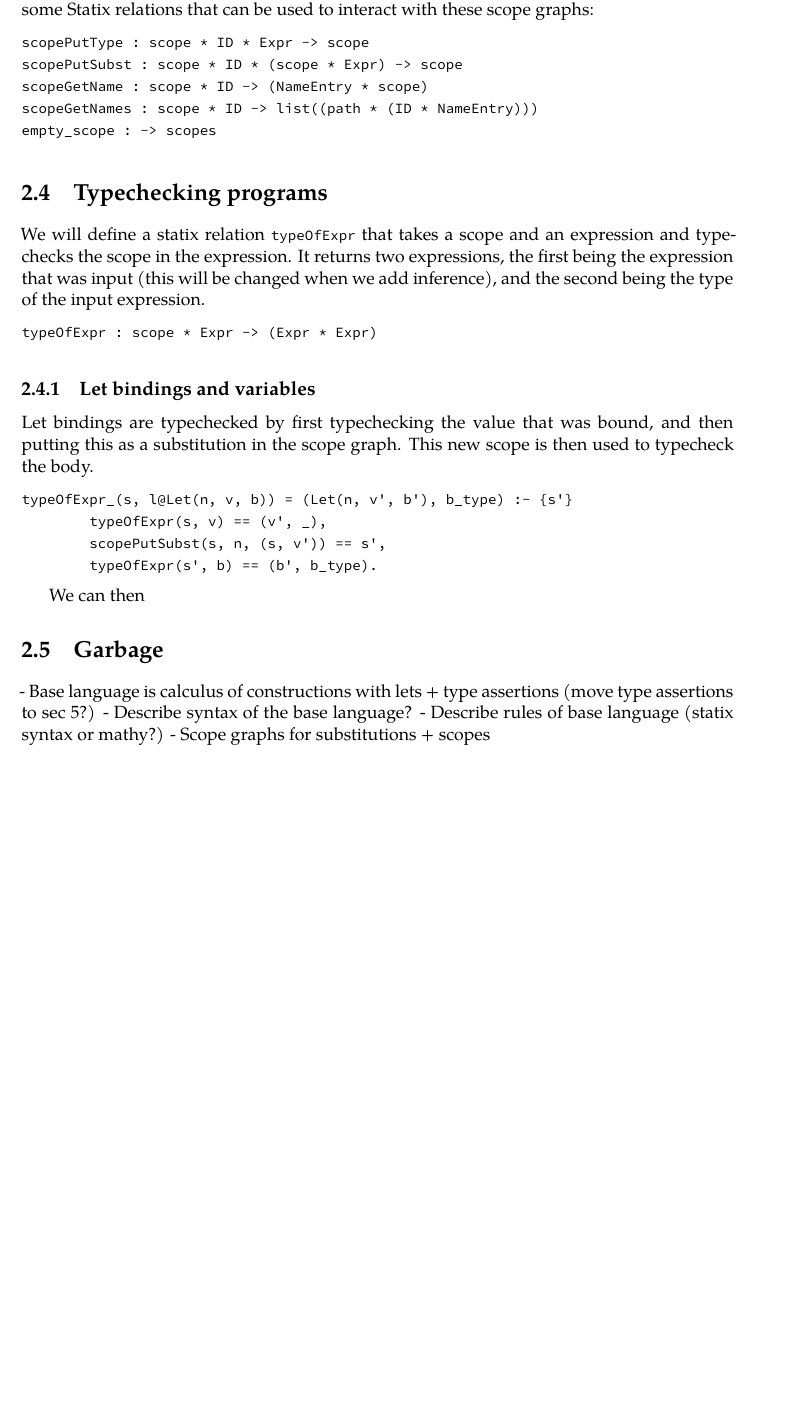
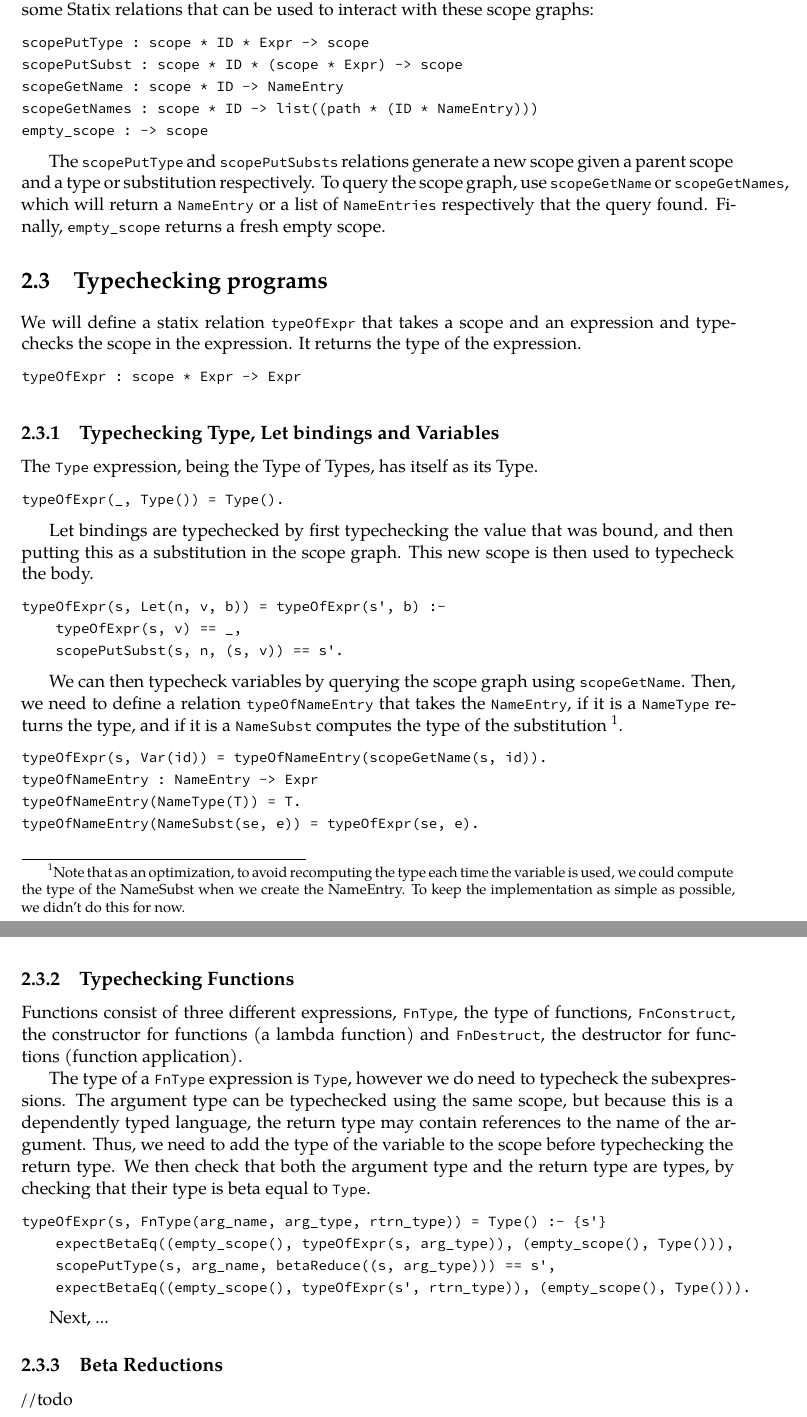
Before and after one commit to JonathanBrouwer/master-thesis, a LaTeX thesis (paper/document.tex, which reads paper/200-base-language.tex, paper/document.sty): part of page 4 of 7 before the commit and two parts of pages 4 and 5 of 8 after it, the two joined at a grey line, cut so that both start at the same text, the shorter picture padded with empty space. Compiled offline with XeLaTeX; a missing font is replaced by an installed copy or a similar font.

Commit message:
Write some part of base language

```diff
--- a/paper/200-base-language.tex
+++ b/paper/200-base-language.tex
@@ -51,39 +48,60 @@ These are all the definitions we will need to type-check programs. Next, we will
 \begin{lstlisting}
 scopePutType : scope * ID * Expr -> scope
 scopePutSubst : scope * ID * (scope * Expr) -> scope
-scopeGetName : scope * ID -> (NameEntry * scope)
+scopeGetName : scope * ID -> NameEntry
 scopeGetNames : scope * ID -> list((path * (ID * NameEntry)))
-empty_scope : -> scopes
+empty_scope : -> scope
 \end{lstlisting}
+
+The \verb|scopePutType| and \verb|scopePutSubsts| relations generate a new scope given a parent scope and a type or substitution respectively. To query the scope graph, use \verb|scopeGetName| or \verb|scopeGetNames|, which will return a \verb|NameEntry| or a list of \verb|NameEntries| respectively that the query found. Finally, \verb|empty_scope| returns a fresh empty scope.
 
 \section{Typechecking programs}
 
-We will define a statix relation \verb|typeOfExpr| that takes a scope and an expression and typechecks the scope in the expression. It returns two expressions, the first being the expression that was input (this will be changed when we add inference), and the second being the type of the input expression.
+We will define a statix relation \verb|typeOfExpr| that takes a scope and an expression and typechecks the scope in the expression. It returns the type of the expression.
 
 \begin{lstlisting}
-typeOfExpr : scope * Expr -> (Expr * Expr)
+typeOfExpr : scope * Expr -> Expr
 \end{lstlisting}
 
-\subsection{Let bindings and variables}
+\subsection{Typechecking Type, Let bindings and Variables}
+
+The \verb|Type| expression, being the Type of Types, has itself as its Type.
+
+\begin{lstlisting}
+typeOfExpr(_, Type()) = Type().
+\end{lstlisting}
 
 Let bindings are typechecked by first typechecking the value that was bound, and then putting this as a substitution in the scope graph. This new scope is then used to typecheck the body.
 
 \begin{lstlisting}
-typeOfExpr_(s, l@Let(n, v, b)) = (Let(n, v', b'), b_type) :- {s'}
-	typeOfExpr(s, v) == (v', _),
-	scopePutSubst(s, n, (s, v')) == s',
-	typeOfExpr(s', b) == (b', b_type).
+typeOfExpr(s, Let(n, v, b)) = typeOfExpr(s', b) :-
+	typeOfExpr(s, v) == _,
+	scopePutSubst(s, n, (s, v)) == s'.
 \end{lstlisting}
 
-We can then
+We can then typecheck variables by querying the scope graph using \verb|scopeGetName|. Then, we need to define a relation \verb|typeOfNameEntry| that takes the \verb|NameEntry|, if it is a \verb|NameType| returns the type, and if it is a \verb|NameSubst| computes the type of the substitution \footnote{Note that as an optimization, to avoid recomputing the type each time the variable is used, we could compute the type of the NameSubst when we create the NameEntry. To keep the implementation as simple as possible, we didn't do this for now.}.
 
+\begin{lstlisting}
+typeOfExpr(s, Var(id)) = typeOfNameEntry(scopeGetName(s, id)).
+typeOfNameEntry : NameEntry -> Expr
+typeOfNameEntry(NameType(T)) = T.
+typeOfNameEntry(NameSubst(se, e)) = typeOfExpr(se, e).
+\end{lstlisting}
 
+\subsection{Typechecking Functions}
 
+Functions consist of three different expressions, \verb|FnType|, the type of functions, \verb|FnConstruct|, the constructor for functions (a lambda function) and \verb|FnDestruct|, the destructor for functions (function application).
 
+ The type of a \verb|FnType| expression is \verb|Type|, however we do need to typecheck the subexpressions. The argument type can be typechecked using the same scope, but because this is a dependently typed language, the return type may contain references to the name of the argument. Thus, we need to add the type of the variable to the scope before typechecking the return type. We then check that both the argument type and the return type are types, by checking that their type is beta equal to \verb|Type|.
 
-\section{Garbage}
+\begin{lstlisting}
+typeOfExpr(s, FnType(arg_name, arg_type, rtrn_type)) = Type() :- {s'}
+    expectBetaEq((empty_scope(), typeOfExpr(s, arg_type)), (empty_scope(), Type())),
+    scopePutType(s, arg_name, betaReduce((s, arg_type))) == s',
+	expectBetaEq((empty_scope(), typeOfExpr(s', rtrn_type)), (empty_scope(), Type())).
+\end{lstlisting}
 
-- Base language is calculus of constructions with lets + type assertions (move type assertions to sec 5?)
-- Describe syntax of the base language?
-- Describe rules of base language (statix syntax or mathy?)
-- Scope graphs for substitutions + scopes
+Next, ...
+
+\subsection{Beta Reductions}
+//todo
--- a/paper/document.sty
+++ b/paper/document.sty
@@ -63,6 +63,7 @@
 \lstset{
   breaklines=false,%true,
   basicstyle=\normalsize\ttfamily,
+  tabsize=4
 }
 % Special command that allows \- to be used, which causes a keyword
 % to be broken there, with a hypen inserted. E.g. \lstinlineb{Hello\-World}.
```
Also changed, not shown: paper/document.pdf, paper/200-base-language.tex (3 more changed lines), paper/document.sty (2 more changed lines), 9 other files.
